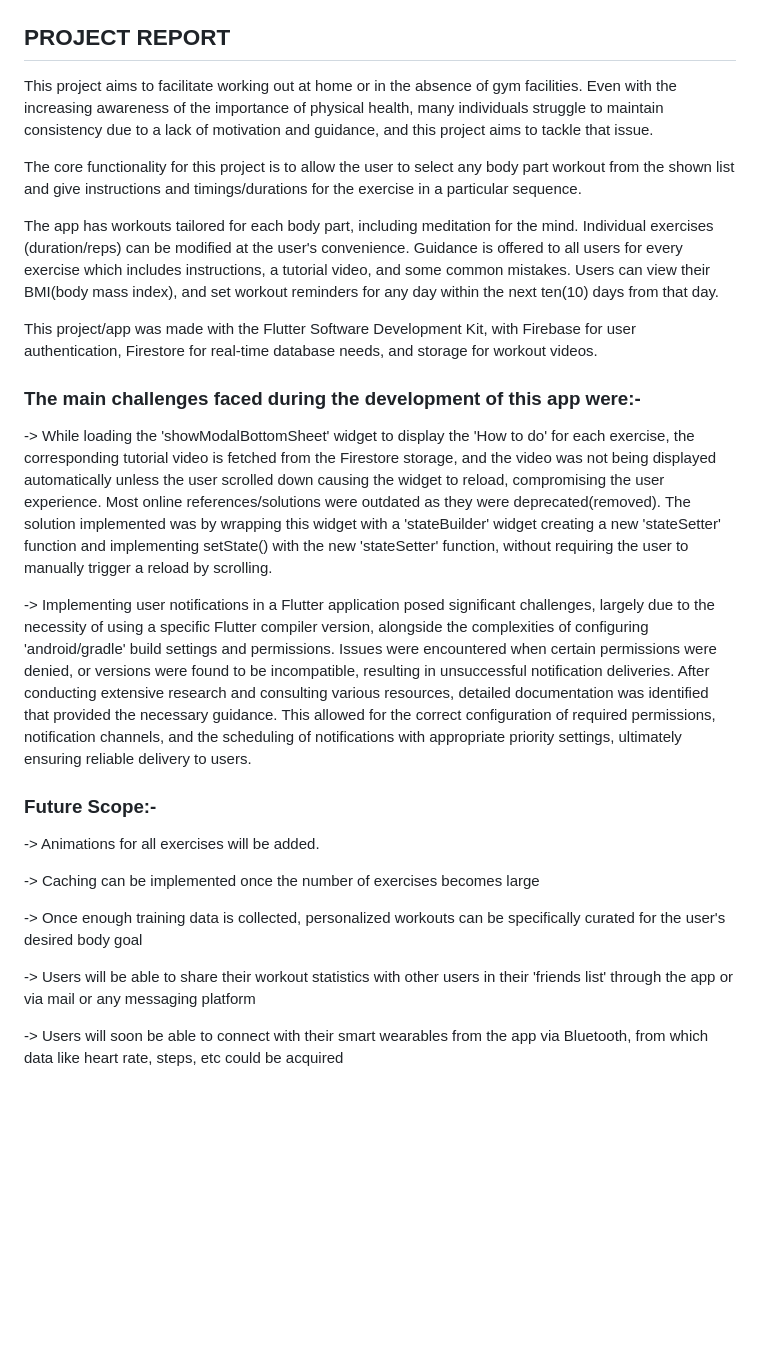
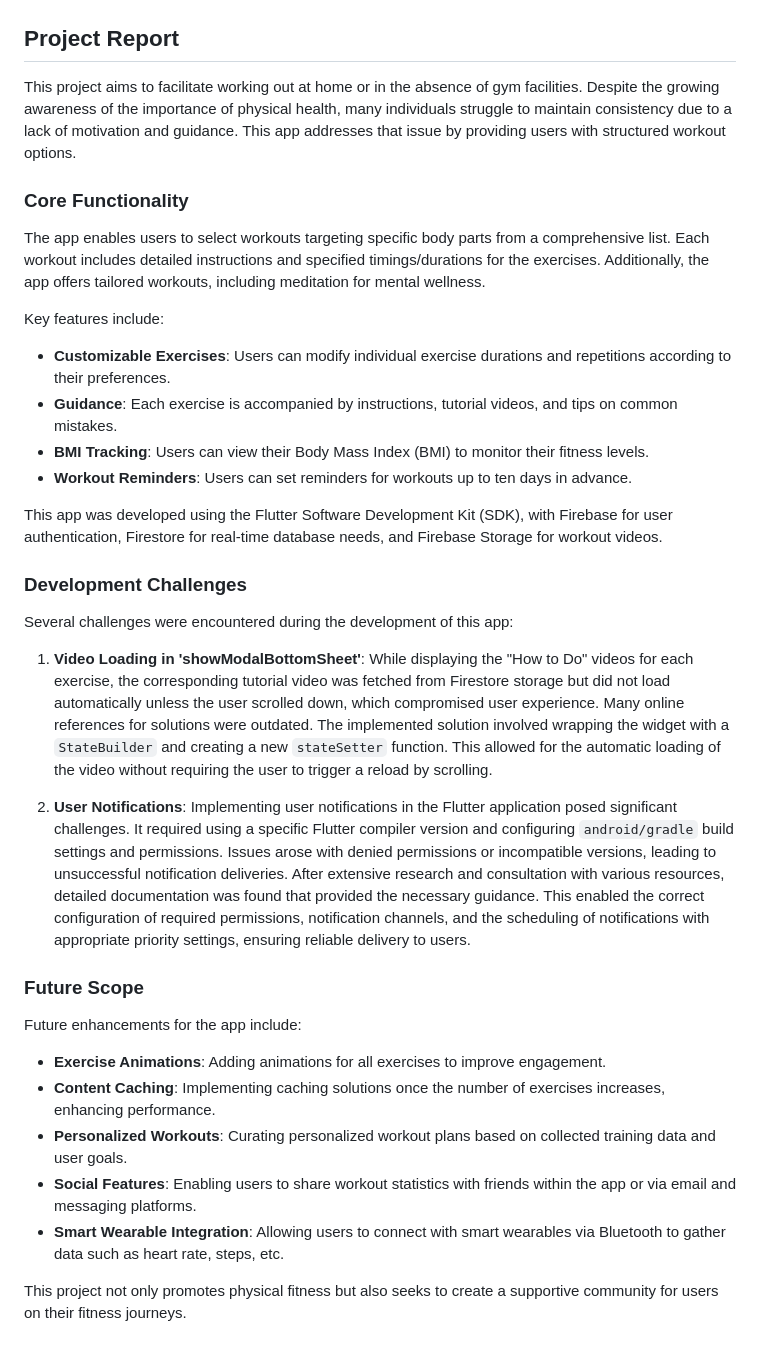
Before and after one commit to Sai-222777/FITNESS_APP, a Markdown page: README.md, the part around the change. Rendered like a GitHub page; blank space fills up the shorter version.

```diff
--- a/README.md
+++ b/README.md
@@ -32,32 +32,38 @@ To run this app:
   <img src="exercises.jpg" width="200" height="400"/>
 </div>
 
-## PROJECT REPORT
+## Project Report
 
-This project aims to facilitate working out at home or in the absence of gym facilities.
-Even with the increasing awareness of the importance of physical health, many individuals struggle to maintain consistency due to a lack of motivation and guidance, and this project aims to tackle that issue.
+This project aims to facilitate working out at home or in the absence of gym facilities. Despite the growing awareness of the importance of physical health, many individuals struggle to maintain consistency due to a lack of motivation and guidance. This app addresses that issue by providing users with structured workout options.
 
-The core functionality for this project is to allow the user to select any body part workout from the shown list and give instructions and timings/durations for the exercise in a particular sequence.
+### Core Functionality
 
-The app has workouts tailored for each body part, including meditation for the mind.
-Individual exercises (duration/reps) can be modified at the user's convenience. Guidance is offered to all users for every exercise which includes instructions, a tutorial video, and some common mistakes. Users can view their BMI(body mass index), and set workout reminders for any day within the next ten(10) days from that day.
+The app enables users to select workouts targeting specific body parts from a comprehensive list. Each workout includes detailed instructions and specified timings/durations for the exercises. Additionally, the app offers tailored workouts, including meditation for mental wellness.
 
-This project/app was made with the Flutter Software Development Kit, with Firebase for user authentication, Firestore for real-time database needs, and storage for workout videos.
+Key features include:
+- **Customizable Exercises**: Users can modify individual exercise durations and repetitions according to their preferences.
+- **Guidance**: Each exercise is accompanied by instructions, tutorial videos, and tips on common mistakes.
+- **BMI Tracking**: Users can view their Body Mass Index (BMI) to monitor their fitness levels.
+- **Workout Reminders**: Users can set reminders for workouts up to ten days in advance.
 
-### The main challenges faced during the development of this app were:-
+This app was developed using the Flutter Software Development Kit (SDK), with Firebase for user authentication, Firestore for real-time database needs, and Firebase Storage for workout videos.
 
--> While loading the 'showModalBottomSheet' widget to display the 'How to do' for each exercise, the corresponding tutorial video is fetched from the Firestore storage, and the video was not being displayed automatically unless the user scrolled down causing the widget to reload, compromising the user experience. Most online references/solutions were outdated as they were deprecated(removed). The solution implemented was by wrapping this widget with a 'stateBuilder' widget creating a new 'stateSetter' function and implementing setState() with the new 'stateSetter' function, without requiring the user to manually trigger a reload by scrolling.
+### Development Challenges
 
--> Implementing user notifications in a Flutter application posed significant challenges, largely due to the necessity of using a specific Flutter compiler version, alongside the complexities of configuring 'android/gradle' build settings and permissions. Issues were encountered when certain permissions were denied, or versions were found to be incompatible, resulting in unsuccessful notification deliveries. After conducting extensive research and consulting various resources, detailed documentation was identified that provided the necessary guidance. This allowed for the correct configuration of required permissions, notification channels, and the scheduling of notifications with appropriate priority settings, ultimately ensuring reliable delivery to users.
+Several challenges were encountered during the development of this app:
 
-### Future Scope:-
+1. **Video Loading in 'showModalBottomSheet'**: While displaying the "How to Do" videos for each exercise, the corresponding tutorial video was fetched from Firestore storage but did not load automatically unless the user scrolled down, which compromised user experience. Many online references for solutions were outdated. The implemented solution involved wrapping the widget with a `StateBuilder` and creating a new `stateSetter` function. This allowed for the automatic loading of the video without requiring the user to trigger a reload by scrolling.
 
--> Animations for all exercises will be added.
+2. **User Notifications**: Implementing user notifications in the Flutter application posed significant challenges. It required using a specific Flutter compiler version and configuring `android/gradle` build settings and permissions. Issues arose with denied permissions or incompatible versions, leading to unsuccessful notification deliveries. After extensive research and consultation with various resources, detailed documentation was found that provided the necessary guidance. This enabled the correct configuration of required permissions, notification channels, and the scheduling of notifications with appropriate priority settings, ensuring reliable delivery to users.
 
--> Caching can be implemented once the number of exercises becomes large
+### Future Scope
 
--> Once enough training data is collected, personalized workouts can be specifically curated for the user's desired body goal
+Future enhancements for the app include:
 
--> Users will be able to share their workout statistics with other users in their 'friends list' through the app or via mail or any messaging platform
+- **Exercise Animations**: Adding animations for all exercises to improve engagement.
+- **Content Caching**: Implementing caching solutions once the number of exercises increases, enhancing performance.
+- **Personalized Workouts**: Curating personalized workout plans based on collected training data and user goals.
+- **Social Features**: Enabling users to share workout statistics with friends within the app or via email and messaging platforms.
+- **Smart Wearable Integration**: Allowing users to connect with smart wearables via Bluetooth to gather data such as heart rate, steps, etc.
 
--> Users will soon be able to connect with their smart wearables from the app via Bluetooth, from which data like heart rate, steps, etc could be acquired
+This project not only promotes physical fitness but also seeks to create a supportive community for users on their fitness journeys.
```
